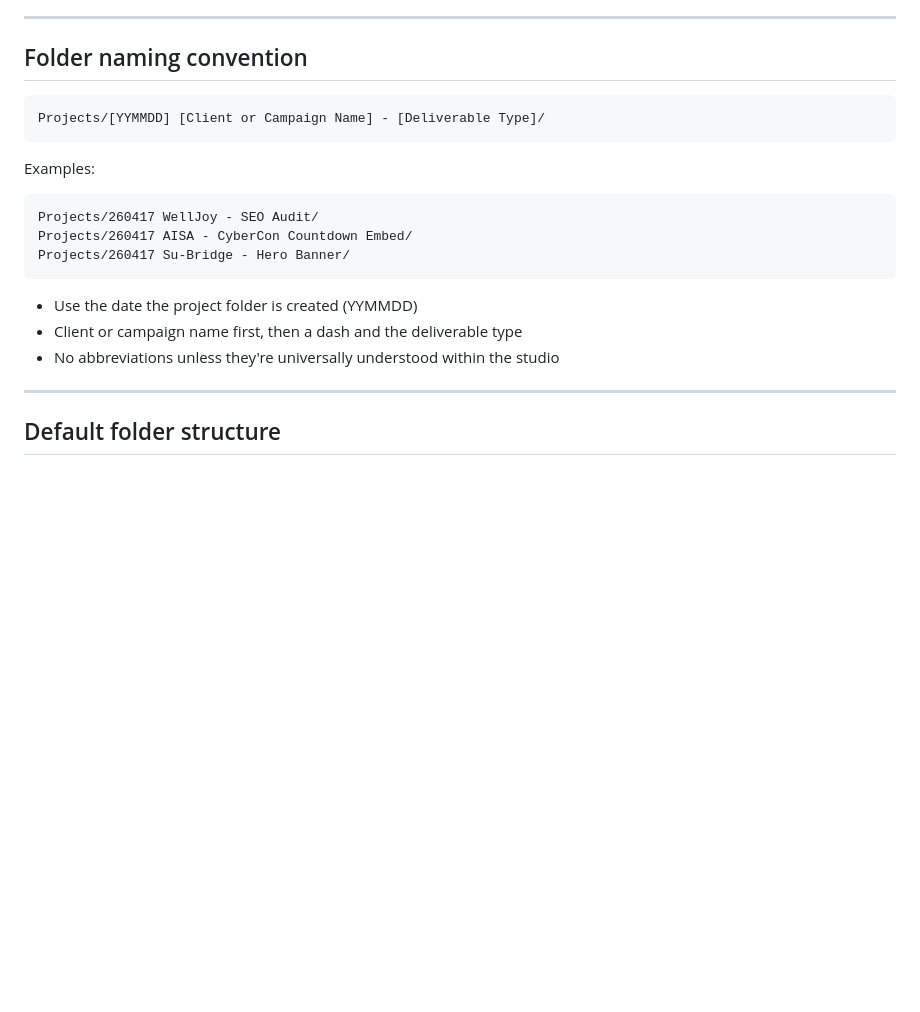
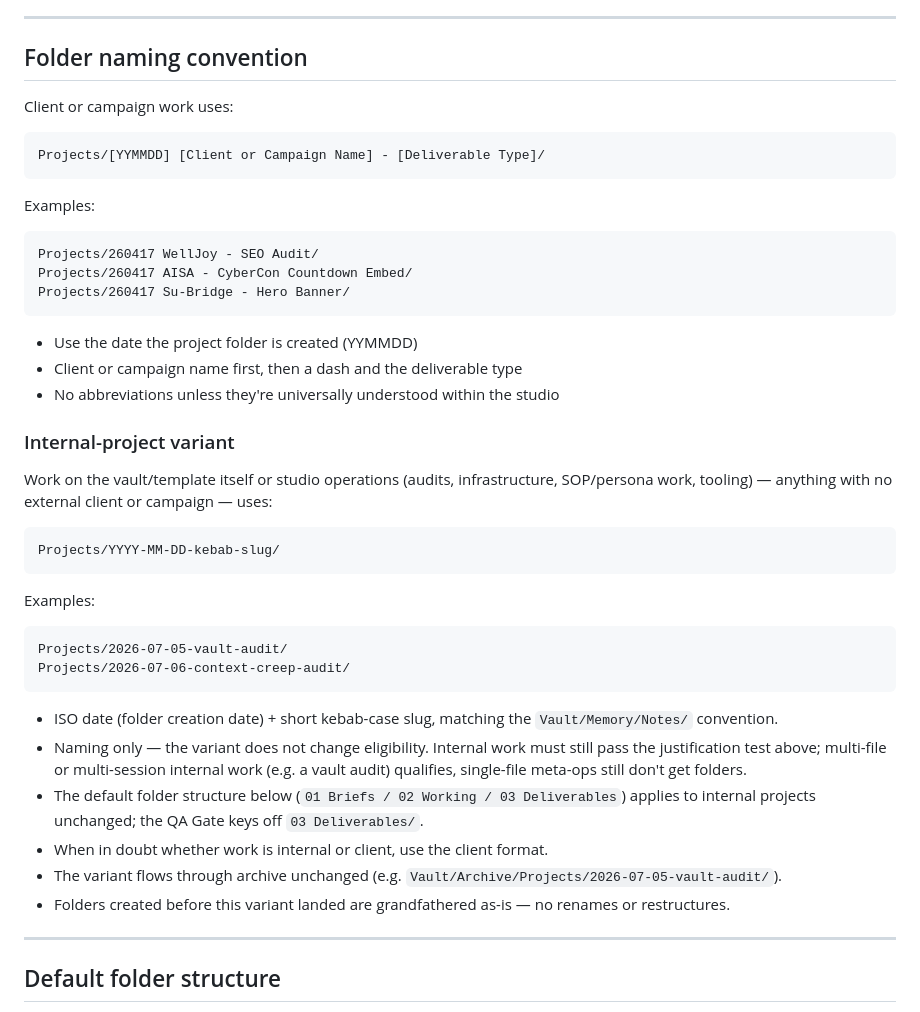
Before and after one commit to sq-cm/claude-template, a Markdown page: Resources/SOPs/Project Folder SOP.md, the part around the change. Drawn GitHub-style; blank space fills up the shorter version.

Commit message:
docs(sop): sanction internal-project naming variant in Project Folder SOP (#132)
Adds an Internal-project variant subsection to the folder naming
convention: vault/template and studio-ops work uses
Projects/YYYY-MM-DD-kebab-slug/, matching the four existing internal
audit folders and the Vault/Memory/Notes/ convention. Naming only —
eligibility test and 01/02/03 substructure unchanged; pre-amendment
folders grandfathered; archive flow unaffected.

````diff
--- a/Resources/SOPs/Project Folder SOP.md
+++ b/Resources/SOPs/Project Folder SOP.md
@@ -40,6 +40,8 @@ The Orchestrator does not create a project folder speculatively or mid-task. If
 
 ## Folder naming convention
 
+Client or campaign work uses:
+
 ```
 Projects/[YYMMDD] [Client or Campaign Name] - [Deliverable Type]/
 ```
@@ -54,6 +56,27 @@ Projects/260417 Su-Bridge - Hero Banner/
 - Use the date the project folder is created (YYMMDD)
 - Client or campaign name first, then a dash and the deliverable type
 - No abbreviations unless they're universally understood within the studio
+
+### Internal-project variant
+
+Work on the vault/template itself or studio operations (audits, infrastructure, SOP/persona work, tooling) — anything with no external client or campaign — uses:
+
+```
+Projects/YYYY-MM-DD-kebab-slug/
+```
+
+Examples:
+```
+Projects/2026-07-05-vault-audit/
+Projects/2026-07-06-context-creep-audit/
+```
+
+- ISO date (folder creation date) + short kebab-case slug, matching the `Vault/Memory/Notes/` convention.
+- Naming only — the variant does not change eligibility. Internal work must still pass the justification test above; multi-file or multi-session internal work (e.g. a vault audit) qualifies, single-file meta-ops still don't get folders.
+- The default folder structure below (`01 Briefs / 02 Working / 03 Deliverables`) applies to internal projects unchanged; the QA Gate keys off `03 Deliverables/`.
+- When in doubt whether work is internal or client, use the client format.
+- The variant flows through archive unchanged (e.g. `Vault/Archive/Projects/2026-07-05-vault-audit/`).
+- Folders created before this variant landed are grandfathered as-is — no renames or restructures.
 
 ---
 
````
